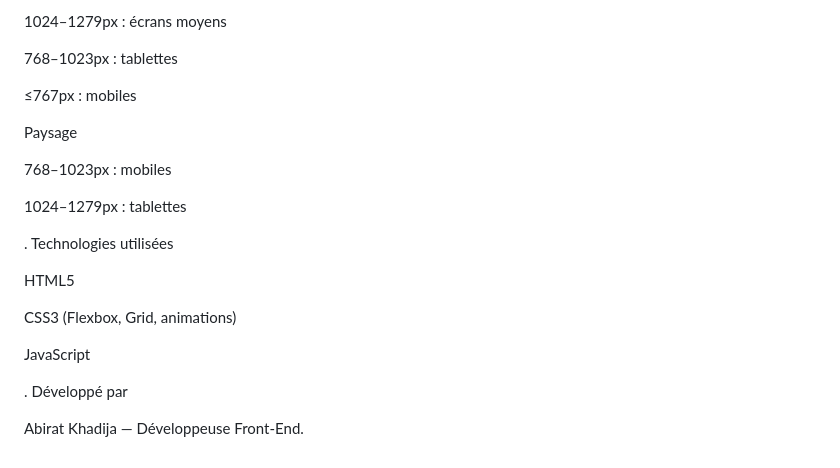
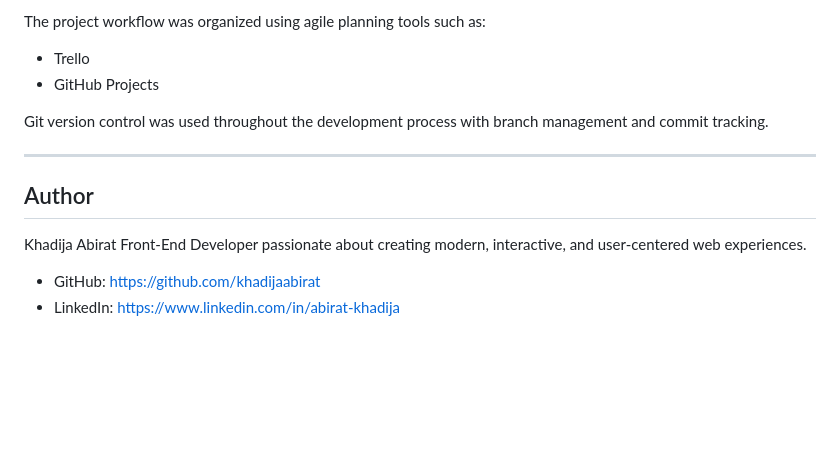
Before and after one commit to khadijaabirat/WorkSphere, a Markdown page: README.md, the part around one of its changes. GitHub-like rendering; blank space fills up the shorter version.

```diff
--- a/README.md
+++ b/README.md
@@ -106,24 +166,17 @@ Portrait
 
-1024–1279px : écrans moyens
+The project workflow was organized using agile planning tools such as:
 
-768–1023px : tablettes
+* Trello
+* GitHub Projects
 
-≤767px : mobiles
+Git version control was used throughout the development process with branch management and commit tracking.
 
-Paysage
+---
 
-768–1023px : mobiles
+## Author
 
-1024–1279px : tablettes
+Khadija Abirat
+Front-End Developer passionate about creating modern, interactive, and user-centered web experiences.
 
-. Technologies utilisées
-
-HTML5
-
-CSS3 (Flexbox, Grid, animations)
-
-JavaScript
-
-. Développé par
-
-Abirat Khadija — Développeuse Front-End.
+* GitHub:  https://github.com/khadijaabirat
+* LinkedIn:  https://www.linkedin.com/in/abirat-khadija
```
Also changed, not shown: other parts of README.md (+115 -55 lines).
